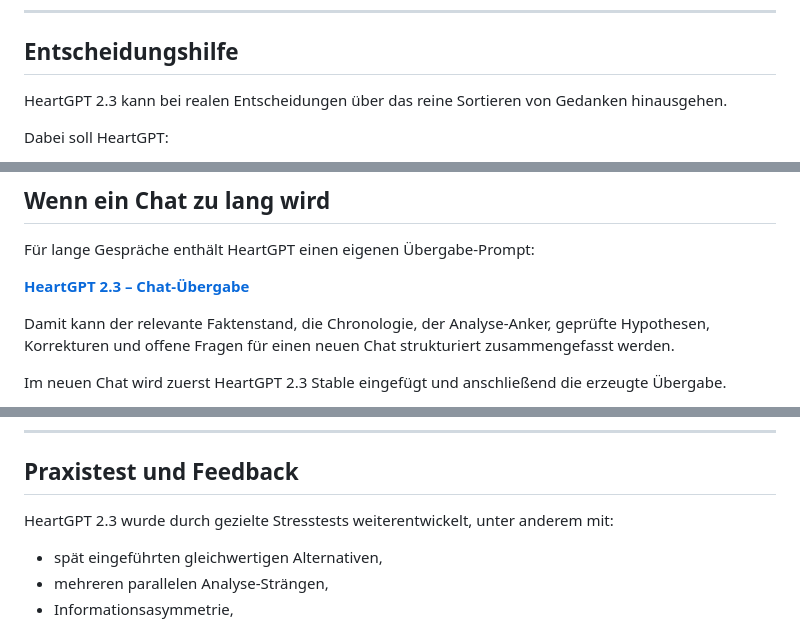
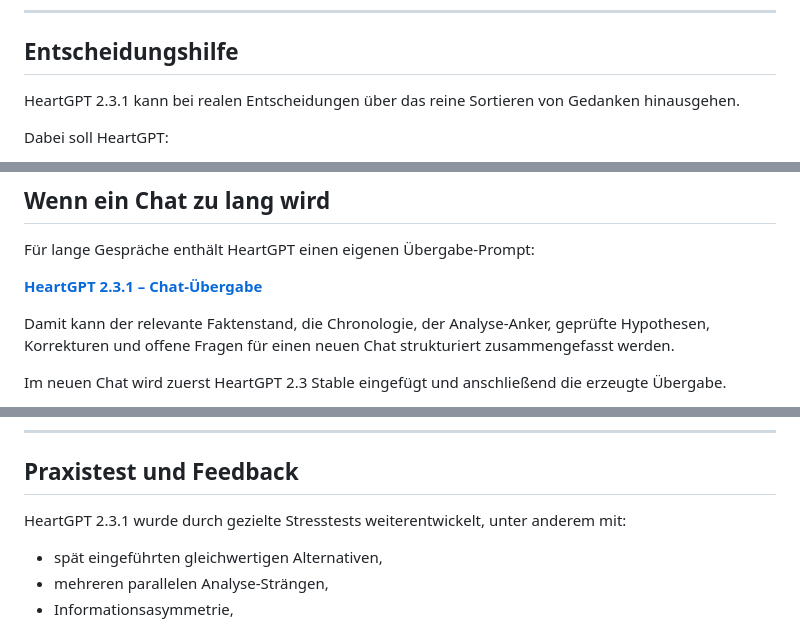
Before and after one commit to djbalego/HeartGPT, a Markdown page: README.md, 3 parts joined by grey strips. GitHub-like rendering.

```diff
--- a/README.md
+++ b/README.md
@@ -111,7 +111,7 @@ Dadurch soll verhindert werden, dass eine später eingeführte Alternative autom
 
 ## Entscheidungshilfe
 
-HeartGPT 2.3 kann bei realen Entscheidungen über das reine Sortieren von Gedanken hinausgehen.
+HeartGPT 2.3.1 kann bei realen Entscheidungen über das reine Sortieren von Gedanken hinausgehen.
 
 Dabei soll HeartGPT:
 
@@ -133,7 +133,7 @@ HeartGPT soll dabei keine persönlichen Lebensprioritäten für den Nutzer festl
 
 Für lange Gespräche enthält HeartGPT einen eigenen Übergabe-Prompt:
 
-**[HeartGPT 2.3 – Chat-Übergabe](prompts/v2.3-stable/Chat-Transfer.md)**
+**[HeartGPT 2.3.1 – Chat-Übergabe](prompts/v2.3-1-stable/Chat-Transfer.md)**
 
 Damit kann der relevante Faktenstand, die Chronologie, der Analyse-Anker, geprüfte Hypothesen, Korrekturen und offene Fragen für einen neuen Chat strukturiert zusammengefasst werden.
 
@@ -189,7 +189,7 @@ HeartGPT soll außerdem weder den Nutzer noch andere Personen anhand einer Erzä
 
 ## Praxistest und Feedback
 
-HeartGPT 2.3 wurde durch gezielte Stresstests weiterentwickelt, unter anderem mit:
+HeartGPT 2.3.1 wurde durch gezielte Stresstests weiterentwickelt, unter anderem mit:
 
 - spät eingeführten gleichwertigen Alternativen,
 - mehreren parallelen Analyse-Strängen,
```
Also changed, not shown: other parts of README.md (+11 -6 lines).
